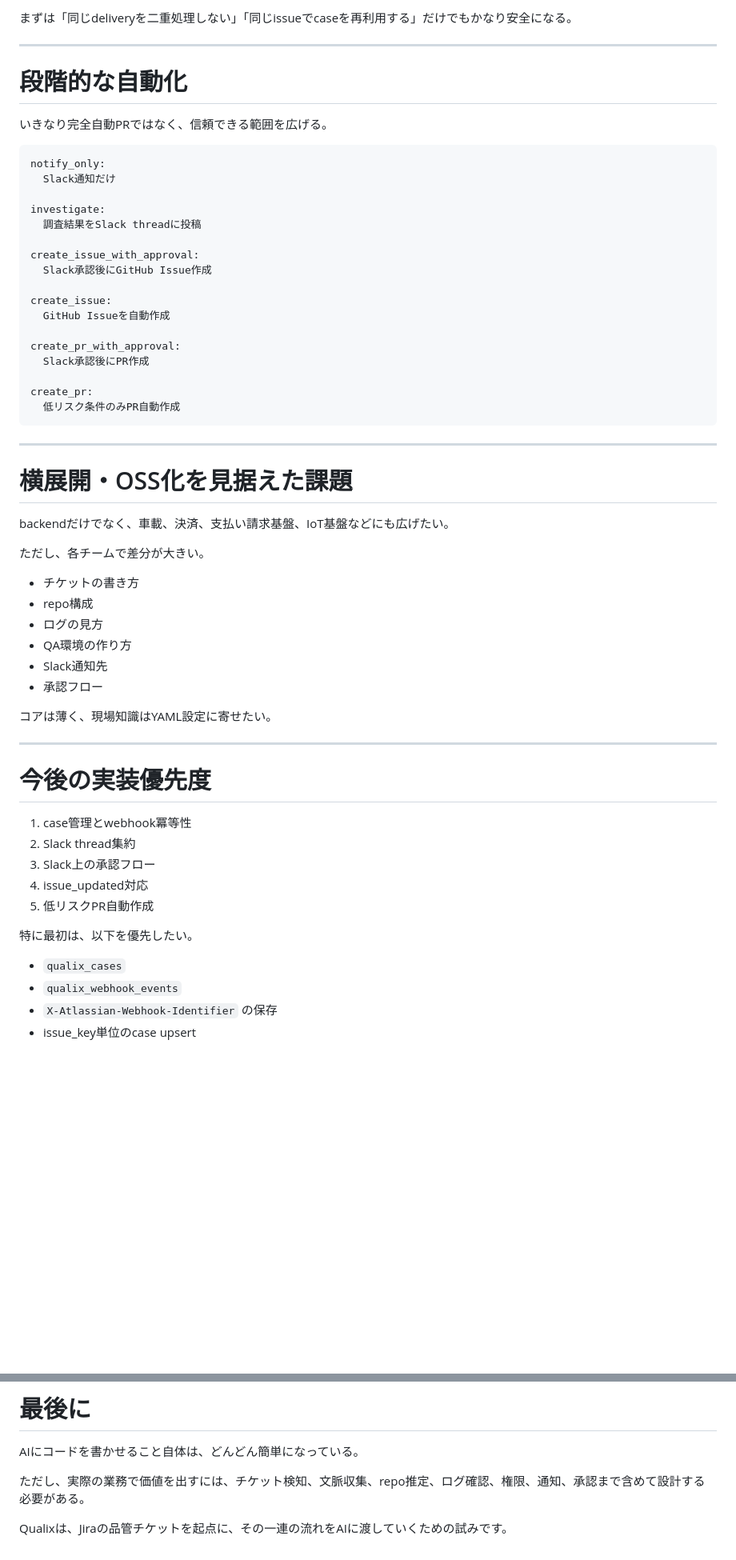
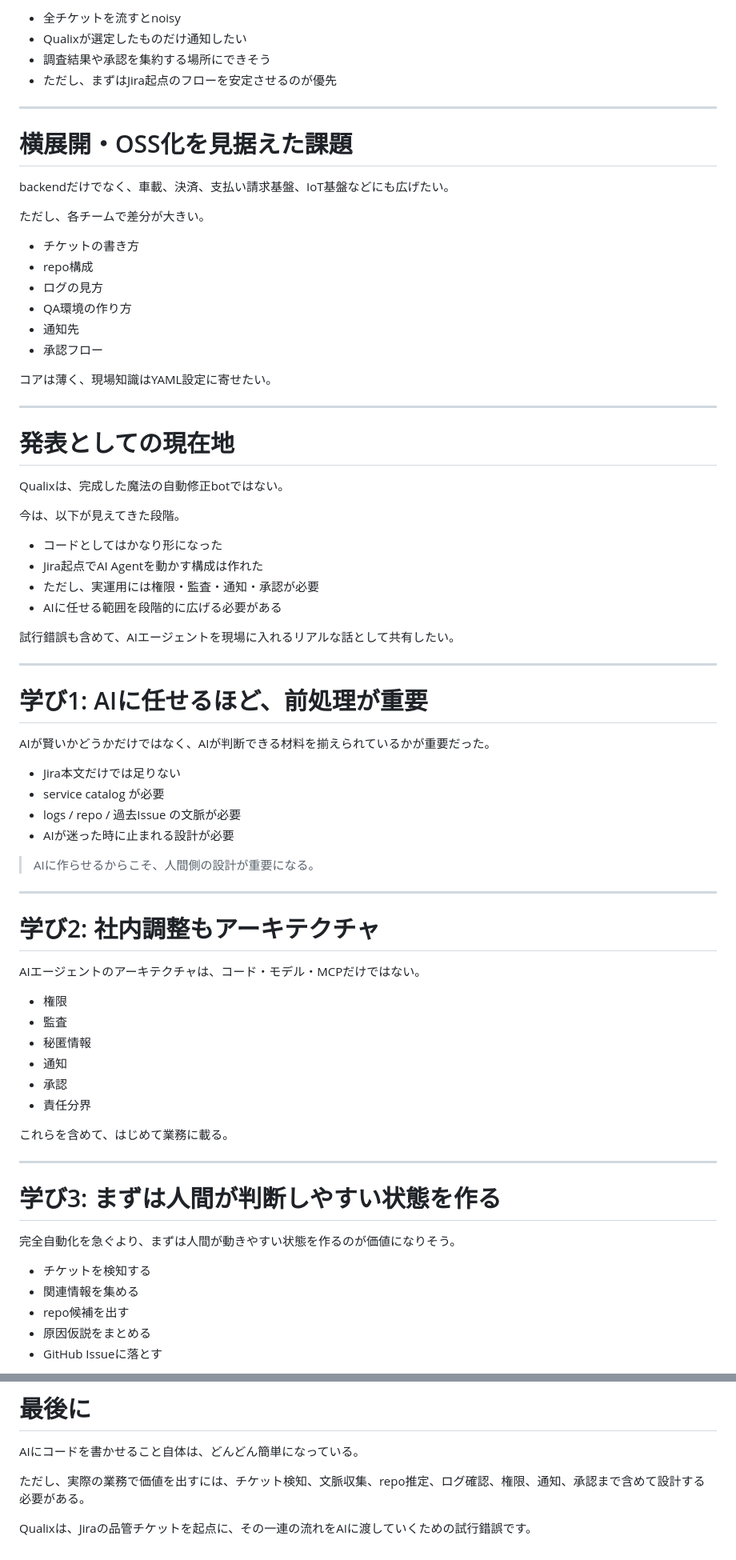
Before and after one commit to manattan/slides, a Markdown page: 2026_05_06_qualix_ai_agent.md, 2 parts joined by grey strips. Shown at 80% size. Drawn GitHub-style; blank space fills up the shorter version.

````diff
--- a/2026_05_06_qualix_ai_agent.md
+++ b/2026_05_06_qualix_ai_agent.md
@@ -296,30 +301,7 @@ qualix_webhook_events
-まずは「同じdeliveryを二重処理しない」「同じissueでcaseを再利用する」だけでもかなり安全になる。
-
----
-
-# 段階的な自動化
-
-いきなり完全自動PRではなく、信頼できる範囲を広げる。
-
-```text
-notify_only:
-  Slack通知だけ
-
-investigate:
-  調査結果をSlack threadに投稿
-
-create_issue_with_approval:
-  Slack承認後にGitHub Issue作成
-
-create_issue:
-  GitHub Issueを自動作成
-
-create_pr_with_approval:
-  Slack承認後にPR作成
-
-create_pr:
-  低リスク条件のみPR自動作成
-```
+- 全チケットを流すとnoisy
+- Qualixが選定したものだけ通知したい
+- 調査結果や承認を集約する場所にできそう
+- ただし、まずはJira起点のフローを安定させるのが優先
 
 ---
 
@@ -333,24 +315,63 @@ backendだけでなく、車載、決済、支払い請求基盤、IoT基盤な
 - repo構成
 - ログの見方
 - QA環境の作り方
-- Slack通知先
+- 通知先
 - 承認フロー
 
 コアは薄く、現場知識はYAML設定に寄せたい。
 
 ---
 
-# 今後の実装優先度
+# 発表としての現在地
 
-1. case管理とwebhook冪等性
-2. Slack thread集約
-3. Slack上の承認フロー
-4. issue_updated対応
-5. 低リスクPR自動作成
+Qualixは、完成した魔法の自動修正botではない。
 
-特に最初は、以下を優先したい。
+今は、以下が見えてきた段階。
 
-- `qualix_cases`
-- `qualix_webhook_events`
-- `X-Atlassian-Webhook-Identifier` の保存
-- issue_key単位のcase upsert
+- コードとしてはかなり形になった
+- Jira起点でAI Agentを動かす構成は作れた
+- ただし、実運用には権限・監査・通知・承認が必要
+- AIに任せる範囲を段階的に広げる必要がある
+
+試行錯誤も含めて、AIエージェントを現場に入れるリアルな話として共有したい。
+
+---
+
+# 学び1: AIに任せるほど、前処理が重要
+
+AIが賢いかどうかだけではなく、AIが判断できる材料を揃えられているかが重要だった。
+
+- Jira本文だけでは足りない
+- service catalog が必要
+- logs / repo / 過去Issue の文脈が必要
+- AIが迷った時に止まれる設計が必要
+
+> AIに作らせるからこそ、人間側の設計が重要になる。
+
+---
+
+# 学び2: 社内調整もアーキテクチャ
+
+AIエージェントのアーキテクチャは、コード・モデル・MCPだけではない。
+
+- 権限
+- 監査
+- 秘匿情報
+- 通知
+- 承認
+- 責任分界
+
+これらを含めて、はじめて業務に載る。
+
+---
+
+# 学び3: まずは人間が判断しやすい状態を作る
+
+完全自動化を急ぐより、まずは人間が動きやすい状態を作るのが価値になりそう。
+
+- チケットを検知する
+- 関連情報を集める
+- repo候補を出す
+- 原因仮説をまとめる
+- GitHub Issueに落とす
+
@@ -375,4 +409,4 @@ AIにコードを書かせること自体は、どんどん簡単になってい
 
 ただし、実際の業務で価値を出すには、チケット検知、文脈収集、repo推定、ログ確認、権限、通知、承認まで含めて設計する必要がある。
 
-Qualixは、Jiraの品管チケットを起点に、その一連の流れをAIに渡していくための試みです。
+Qualixは、Jiraの品管チケットを起点に、その一連の流れをAIに渡していくための試行錯誤です。
````
Also changed, not shown: other parts of 2026_05_06_qualix_ai_agent.md (+131 -113 lines).
